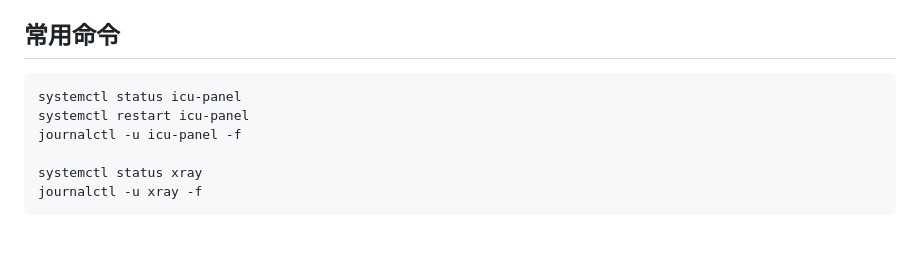
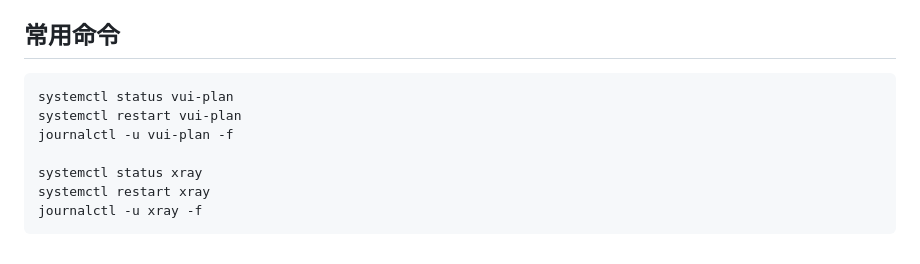
Before and after one commit to Aaowu/V-UI, a Markdown page: README.md, the part around the change. Rendered like a GitHub page.

Commit message:
Update service commands to vui-plan

````diff
--- a/README.md
+++ b/README.md
@@ -205,10 +205,11 @@ uvicorn app:app --host 127.0.0.1 --port 9200 --reload
 ## 常用命令
 
 ```bash
-systemctl status icu-panel
-systemctl restart icu-panel
-journalctl -u icu-panel -f
+systemctl status vui-plan
+systemctl restart vui-plan
+journalctl -u vui-plan -f
 
 systemctl status xray
+systemctl restart xray
 journalctl -u xray -f
 ```
````
